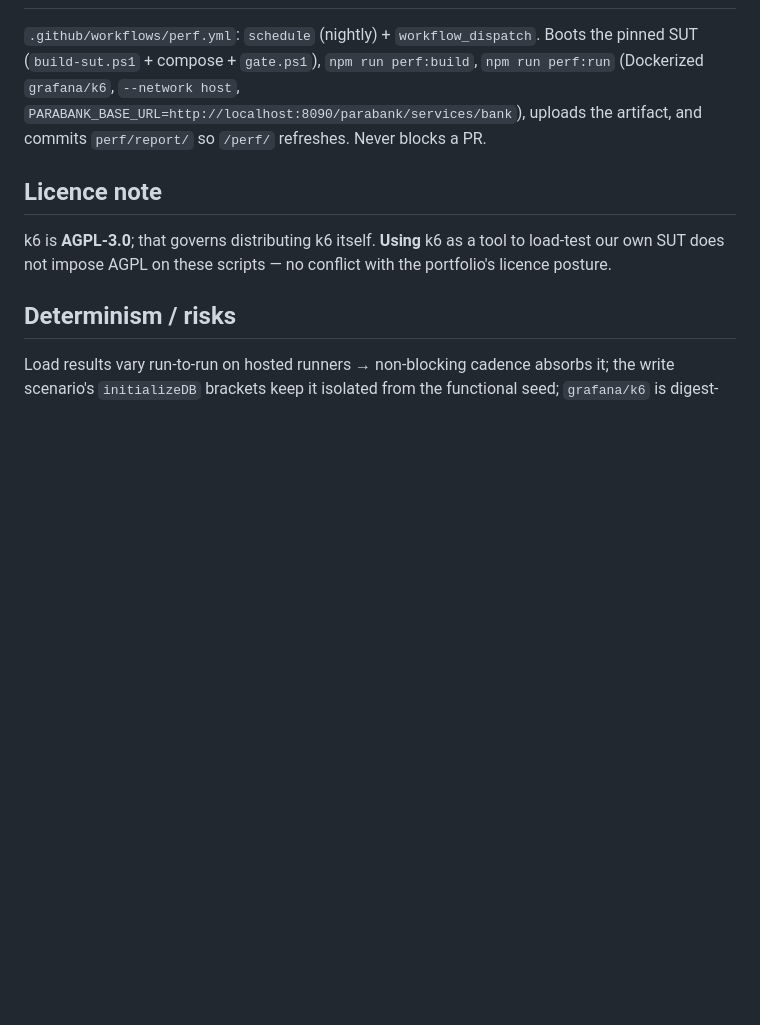
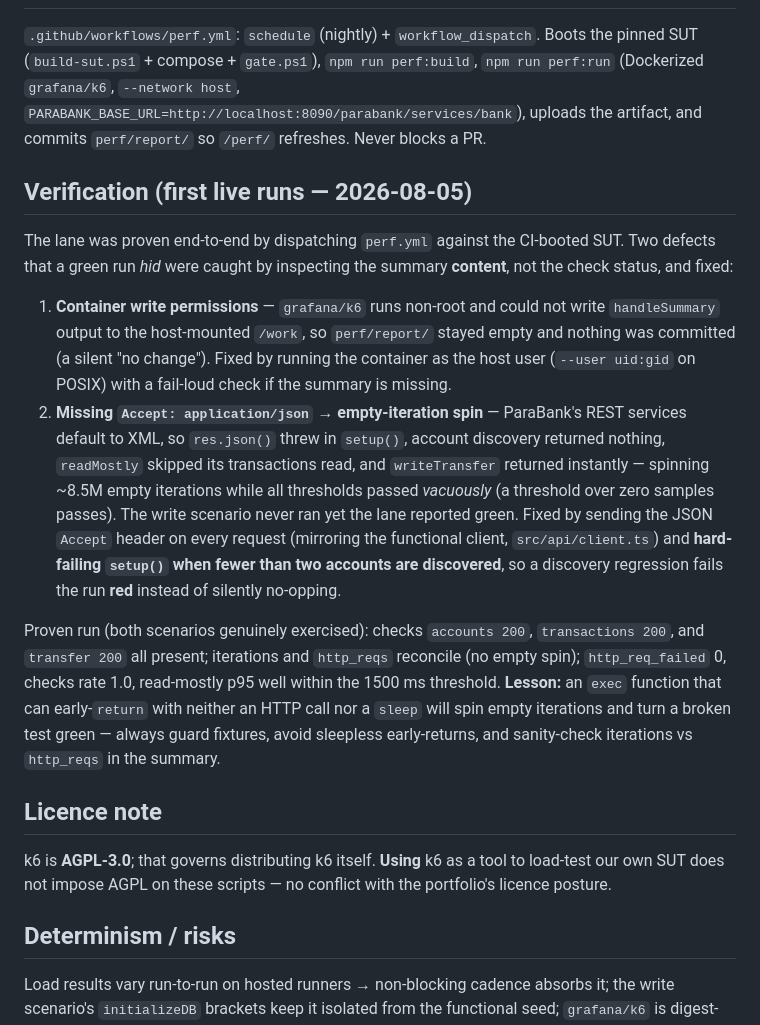
Before and after one commit to GBrooks1970/parabank-bank-automation, a Markdown page: docs/perf-lane-design.md, the part around the change. GitHub-like rendering; blank space fills up the shorter version.

Commit message:
docs(perf): record perf-lane verification and publish /perf/
Add a Verification section to the perf-lane design note documenting the two
defects the first live runs surfaced (k6 container write permissions; missing
Accept: application/json causing empty-iteration spin with a vacuously-green
write scenario) and their fixes, plus the reusable lesson. Merging this to main
also triggers the functional Pages deploy so the /perf/ evidence page — already
committed by the nightly run — goes live.

Co-Authored-By: Claude Opus 4.8 <noreply@anthropic.com>

```diff
--- a/docs/perf-lane-design.md
+++ b/docs/perf-lane-design.md
@@ -78,6 +78,30 @@ runner — not a capacity/benchmark; numbers are runner-dependent", with the k6
 `grafana/k6`, `--network host`, `PARABANK_BASE_URL=http://localhost:8090/parabank/services/bank`),
 uploads the artifact, and commits `perf/report/` so `/perf/` refreshes. Never blocks a PR.
 
+## Verification (first live runs — 2026-08-05)
+
+The lane was proven end-to-end by dispatching `perf.yml` against the CI-booted SUT. Two defects that a
+green run *hid* were caught by inspecting the summary **content**, not the check status, and fixed:
+
+1. **Container write permissions** — `grafana/k6` runs non-root and could not write `handleSummary`
+   output to the host-mounted `/work`, so `perf/report/` stayed empty and nothing was committed
+   (a silent "no change"). Fixed by running the container as the host user (`--user uid:gid` on POSIX)
+   with a fail-loud check if the summary is missing.
+2. **Missing `Accept: application/json` → empty-iteration spin** — ParaBank's REST services default to
+   XML, so `res.json()` threw in `setup()`, account discovery returned nothing, `readMostly` skipped its
+   transactions read, and `writeTransfer` returned instantly — spinning ~8.5M empty iterations while all
+   thresholds passed *vacuously* (a threshold over zero samples passes). The write scenario never ran yet
+   the lane reported green. Fixed by sending the JSON `Accept` header on every request (mirroring the
+   functional client, `src/api/client.ts`) and **hard-failing `setup()` when fewer than two accounts are
+   discovered**, so a discovery regression fails the run **red** instead of silently no-opping.
+
+Proven run (both scenarios genuinely exercised): checks `accounts 200`, `transactions 200`, and
+`transfer 200` all present; iterations and `http_reqs` reconcile (no empty spin); `http_req_failed` 0,
+checks rate 1.0, read-mostly p95 well within the 1500 ms threshold. **Lesson:** an `exec` function that
+can early-`return` with neither an HTTP call nor a `sleep` will spin empty iterations and turn a broken
+test green — always guard fixtures, avoid sleepless early-returns, and sanity-check iterations vs
+`http_reqs` in the summary.
+
 ## Licence note
 
 k6 is **AGPL-3.0**; that governs distributing k6 itself. **Using** k6 as a tool to load-test our own
```
